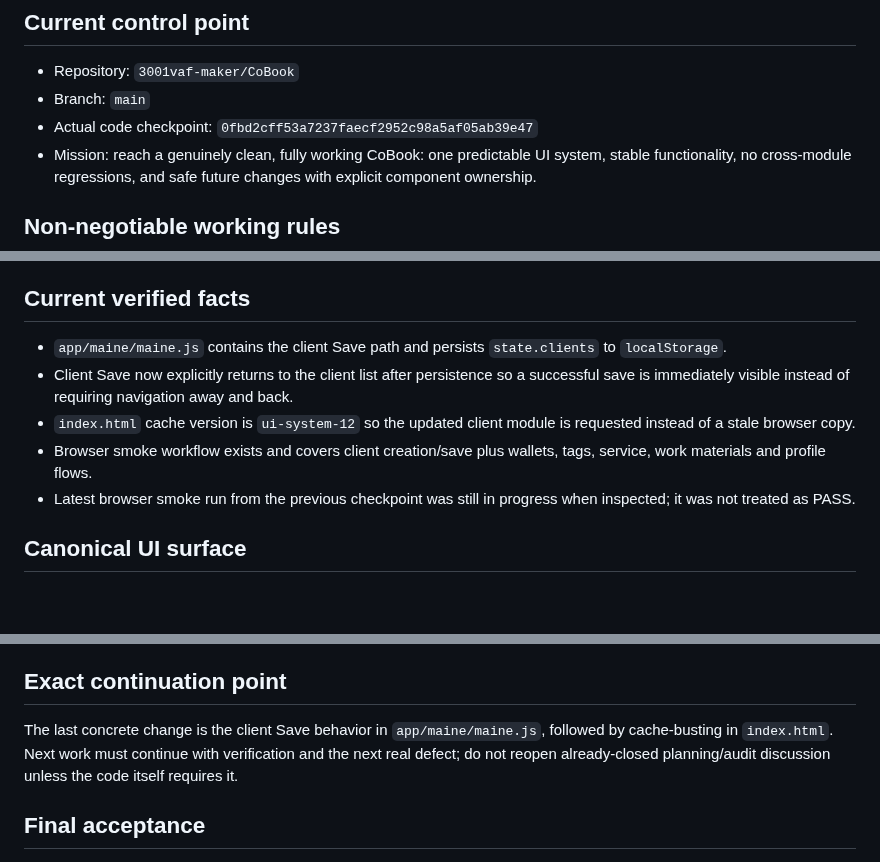
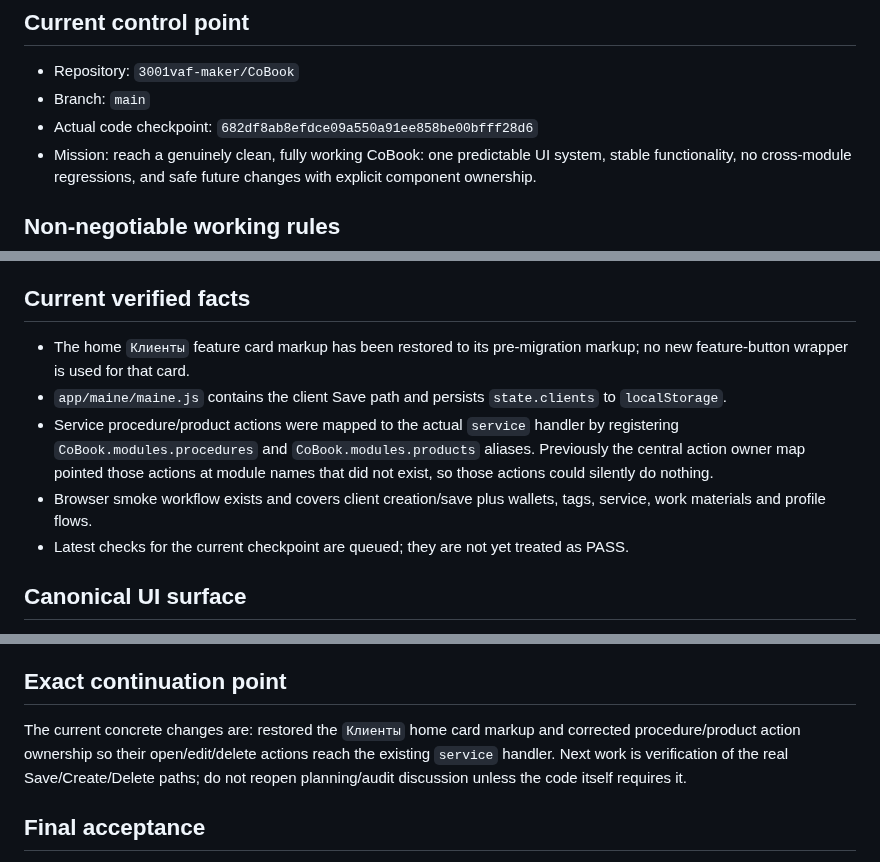
Before and after one commit to 3001vaf-maker/CoBook, a Markdown page: COBOOK_HANDOFF.md, 3 parts joined by grey strips. Rendered like a GitHub page; blank space fills up the shorter version.

Commit message:
sync handoff with concrete action-routing fix

```diff
--- a/COBOOK_HANDOFF.md
+++ b/COBOOK_HANDOFF.md
@@ -3,7 +3,7 @@
 ## Current control point
 - Repository: `3001vaf-maker/CoBook`
 - Branch: `main`
-- Actual code checkpoint: `0fbd2cff53a7237faecf2952c98a5af05ab39e47`
+- Actual code checkpoint: `682df8ab8efdce09a550a91ee858be00bfff28d6`
 - Mission: reach a genuinely clean, fully working CoBook: one predictable UI system, stable functionality, no cross-module regressions, and safe future changes with explicit component ownership.
 
 ## Non-negotiable working rules
@@ -16,11 +16,11 @@
 - If a chat/work cycle ends before 100%, continue from the exact actual checkpoint below; do not restart or re-audit history unnecessarily.
 
 ## Current verified facts
+- The home `Клиенты` feature card markup has been restored to its pre-migration markup; no new feature-button wrapper is used for that card.
 - `app/maine/maine.js` contains the client Save path and persists `state.clients` to `localStorage`.
-- Client Save now explicitly returns to the client list after persistence so a successful save is immediately visible instead of requiring navigation away and back.
-- `index.html` cache version is `ui-system-12` so the updated client module is requested instead of a stale browser copy.
+- Service procedure/product actions were mapped to the actual `service` handler by registering `CoBook.modules.procedures` and `CoBook.modules.products` aliases. Previously the central action owner map pointed those actions at module names that did not exist, so those actions could silently do nothing.
 - Browser smoke workflow exists and covers client creation/save plus wallets, tags, service, work materials and profile flows.
-- Latest browser smoke run from the previous checkpoint was still in progress when inspected; it was not treated as PASS.
+- Latest checks for the current checkpoint are queued; they are not yet treated as PASS.
 
 ## Canonical UI surface
 Core is intended to own: button, featureButton, folder, listItem, field, select, textarea, fileField, modal, bottomSheet, dropdown, datePicker, timePicker, calendarGrid, mountOverlay. Field/select/textarea have explicit `bare` variants where compact controls are required.
@@ -47,7 +47,7 @@ Full owner migration and functional verification are NOT complete. Continue from
 10. Declare 100% only when all final gates pass.
 
 ## Exact continuation point
-The last concrete change is the client Save behavior in `app/maine/maine.js`, followed by cache-busting in `index.html`. Next work must continue with verification and the next real defect; do not reopen already-closed planning/audit discussion unless the code itself requires it.
+The current concrete changes are: restored the `Клиенты` home card markup and corrected procedure/product action ownership so their open/edit/delete actions reach the existing `service` handler. Next work is verification of the real Save/Create/Delete paths; do not reopen planning/audit discussion unless the code itself requires it.
 
 ## Final acceptance
 The project is ready only when the same component decision is consistently applied throughout the application, exceptions are explicit, functional behavior is preserved, regression is clean, JavaScript/architecture checks pass, and the deployed application is usable. Until then, do not call it finished.
```
